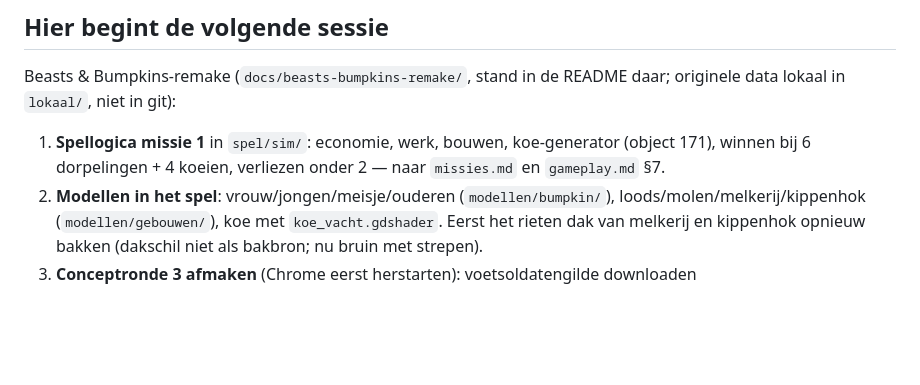
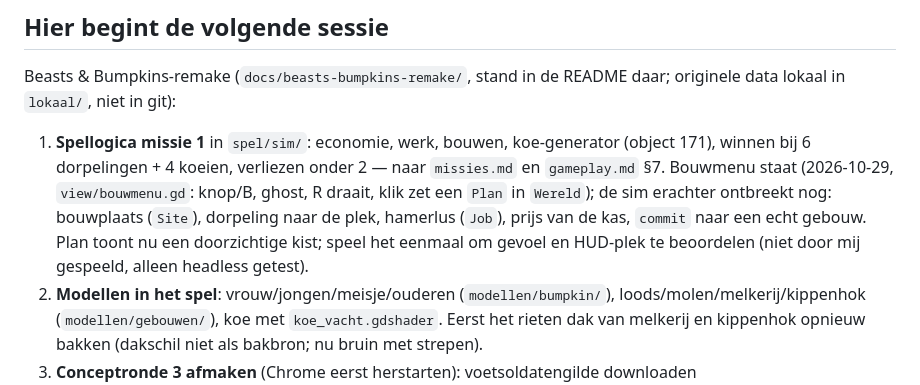
Before and after one commit to abons/Apps, a Markdown page: TODO.md, the part around the change. GitHub-like rendering; blank space fills up the shorter version.

Commit message:
Beasts & Bumpkins-remake: bouwmenu (knop, ghost, Plan in Wereld) met simtest
Co-Authored-By: Claude Sonnet 5.5 <noreply@anthropic.com>
Claude-Session: https://claude.ai/code/session_0151pWCUiuzp2TbcDUjHcjLK

```diff
--- a/TODO.md
+++ b/TODO.md
@@ -7,7 +7,7 @@ want die kunnen alleen op een telefoon of emulator opgenomen worden.
 
 Beasts & Bumpkins-remake (`docs/beasts-bumpkins-remake/`, stand in de README daar; originele data lokaal in `lokaal/`, niet in git):
 
-1. **Spellogica missie 1** in `spel/sim/`: economie, werk, bouwen, koe-generator (object 171), winnen bij 6 dorpelingen + 4 koeien, verliezen onder 2 — naar `missies.md` en `gameplay.md` §7.
+1. **Spellogica missie 1** in `spel/sim/`: economie, werk, bouwen, koe-generator (object 171), winnen bij 6 dorpelingen + 4 koeien, verliezen onder 2 — naar `missies.md` en `gameplay.md` §7. Bouwmenu staat (2026-10-29, `view/bouwmenu.gd`: knop/B, ghost, R draait, klik zet een `Plan` in `Wereld`); de sim erachter ontbreekt nog: bouwplaats (`Site`), dorpeling naar de plek, hamerlus (`Job`), prijs van de kas, `commit` naar een echt gebouw. Plan toont nu een doorzichtige kist; speel het eenmaal om gevoel en HUD-plek te beoordelen (niet door mij gespeeld, alleen headless getest).
 2. **Modellen in het spel**: vrouw/jongen/meisje/ouderen (`modellen/bumpkin/`), loods/molen/melkerij/kippenhok (`modellen/gebouwen/`), koe met `koe_vacht.gdshader`. Eerst het rieten dak van melkerij en kippenhok opnieuw bakken (dakschil niet als bakbron; nu bruin met strepen).
 3. **Conceptronde 3 afmaken** (Chrome eerst herstarten): voetsoldatengilde downloaden (gemini.google.com/app/47d87ca270c534fc), dan boogschuttersgilde, stadhuis, brouwerij, draagprops. Bakkerij = molen, bouwersgilde = gereedschapsloods.
 4. **Review-bevindingen `spel/`**: `test/sim_test.gd:122` slaagt ook als het doel niet loopbaar is (test bereikbaarheid niet echt); `sim/wereld.gd:79` onbekende tegelnaam → soort 255, later index buiten bereik; `sim/wereld.gd:316` dorpelingen boven het aantal `spreid`-plekken krijgen stil geen bevel; `modellen/peasant_hut_rt.glb` staat niet in git, dus een verse clone mist de hut (opnieuw bakken met `peasant_hut_realtime.py`).
```
